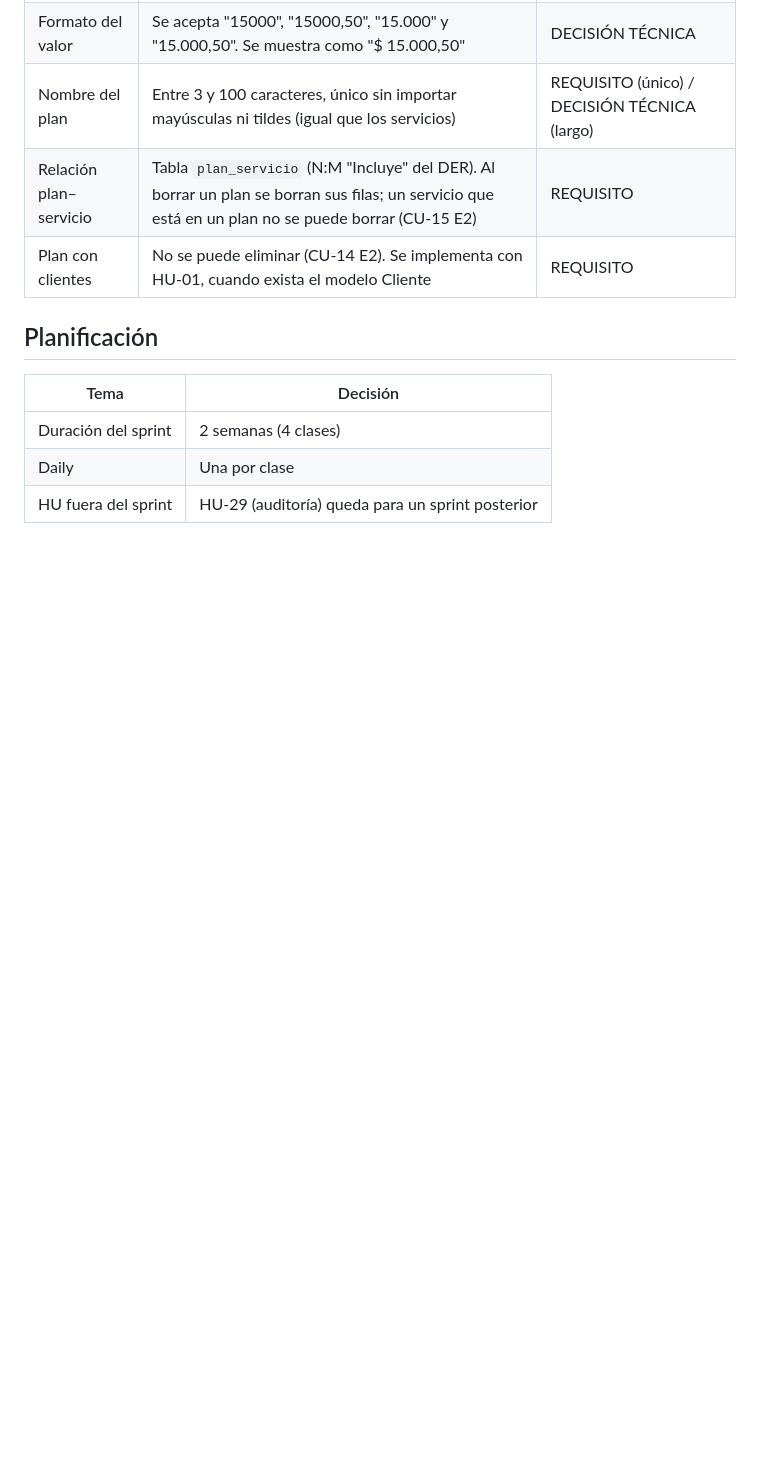
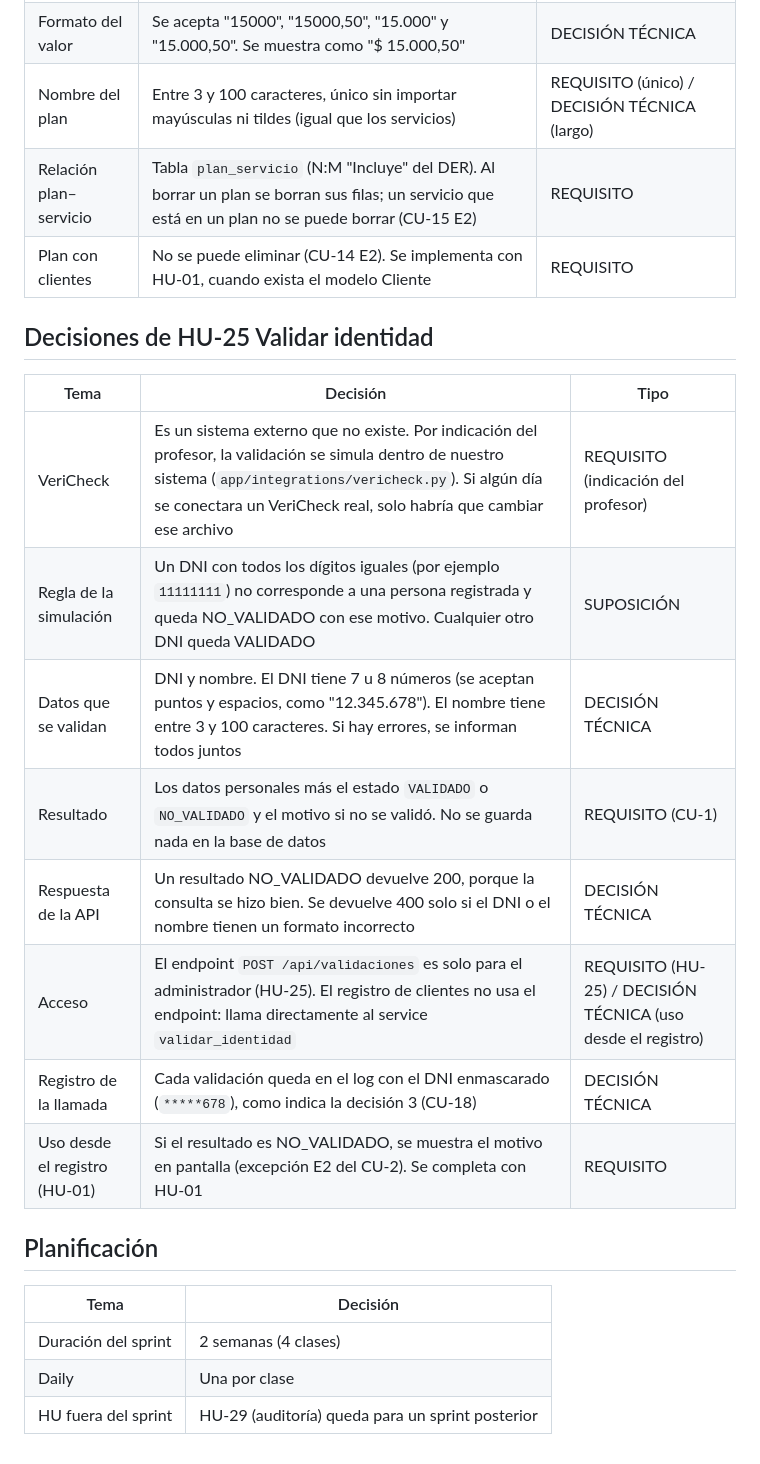
Before and after one commit to Esrabito/Consultora-Tech-Solutions---Parcial-2---Grupo-5, a Markdown page: docs/decisiones.md, the part around the change. Rendered like a GitHub page; blank space fills up the shorter version.

```diff
--- a/docs/decisiones.md
+++ b/docs/decisiones.md
@@ -46,6 +46,19 @@ o si queda como suposición a confirmar.
 | Relación plan–servicio | Tabla `plan_servicio` (N:M "Incluye" del DER). Al borrar un plan se borran sus filas; un servicio que está en un plan no se puede borrar (CU-15 E2) | REQUISITO |
 | Plan con clientes | No se puede eliminar (CU-14 E2). Se implementa con HU-01, cuando exista el modelo Cliente | REQUISITO |
 
+## Decisiones de HU-25 Validar identidad
+
+| Tema | Decisión | Tipo |
+|---|---|---|
+| VeriCheck | Es un sistema externo que no existe. Por indicación del profesor, la validación se simula dentro de nuestro sistema (`app/integrations/vericheck.py`). Si algún día se conectara un VeriCheck real, solo habría que cambiar ese archivo | REQUISITO (indicación del profesor) |
+| Regla de la simulación | Un DNI con todos los dígitos iguales (por ejemplo `11111111`) no corresponde a una persona registrada y queda NO_VALIDADO con ese motivo. Cualquier otro DNI queda VALIDADO | SUPOSICIÓN |
+| Datos que se validan | DNI y nombre. El DNI tiene 7 u 8 números (se aceptan puntos y espacios, como "12.345.678"). El nombre tiene entre 3 y 100 caracteres. Si hay errores, se informan todos juntos | DECISIÓN TÉCNICA |
+| Resultado | Los datos personales más el estado `VALIDADO` o `NO_VALIDADO` y el motivo si no se validó. No se guarda nada en la base de datos | REQUISITO (CU-1) |
+| Respuesta de la API | Un resultado NO_VALIDADO devuelve 200, porque la consulta se hizo bien. Se devuelve 400 solo si el DNI o el nombre tienen un formato incorrecto | DECISIÓN TÉCNICA |
+| Acceso | El endpoint `POST /api/validaciones` es solo para el administrador (HU-25). El registro de clientes no usa el endpoint: llama directamente al service `validar_identidad` | REQUISITO (HU-25) / DECISIÓN TÉCNICA (uso desde el registro) |
+| Registro de la llamada | Cada validación queda en el log con el DNI enmascarado (`*****678`), como indica la decisión 3 (CU-18) | DECISIÓN TÉCNICA |
+| Uso desde el registro (HU-01) | Si el resultado es NO_VALIDADO, se muestra el motivo en pantalla (excepción E2 del CU-2). Se completa con HU-01 | REQUISITO |
+
 ## Planificación
 
 | Tema | Decisión |
```
Also changed, not shown: README.md (+9 -3 lines).
